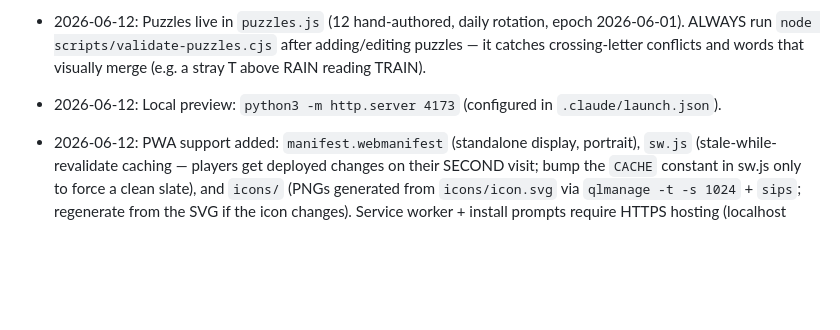
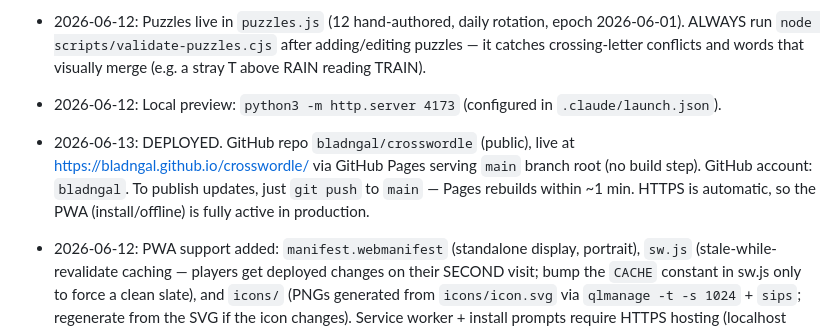
Before and after one commit to bladngal/crosswordle, a Markdown page: INSTRUCTIONS.md, the part around the change. Drawn GitHub-style; blank space fills up the shorter version.

Commit message:
Record GitHub Pages deployment in project notes
Co-Authored-By: Claude Fable 5 <noreply@anthropic.com>

```diff
--- a/INSTRUCTIONS.md
+++ b/INSTRUCTIONS.md
@@ -92,5 +92,6 @@ Keep durable project memory in this file, not in `CLAUDE.md`, `AGENTS.md`, or `G
 - 2026-06-12: Visual identity: deliberately NOT Wordle's palette — teal (`--correct: #2e9e8f`) and amber (`--present: #e3a84e`) on warm paper (`#f7f4ee`), rounded cells. Sounds are synthesized in `audio.js` via Web Audio (no audio files), with persisted mute toggle.
 - 2026-06-12: Puzzles live in `puzzles.js` (12 hand-authored, daily rotation, epoch 2026-06-01). ALWAYS run `node scripts/validate-puzzles.cjs` after adding/editing puzzles — it catches crossing-letter conflicts and words that visually merge (e.g. a stray T above RAIN reading TRAIN).
 - 2026-06-12: Local preview: `python3 -m http.server 4173` (configured in `.claude/launch.json`).
+- 2026-06-13: DEPLOYED. GitHub repo `bladngal/crosswordle` (public), live at https://bladngal.github.io/crosswordle/ via GitHub Pages serving `main` branch root (no build step). GitHub account: `bladngal`. To publish updates, just `git push` to `main` — Pages rebuilds within ~1 min. HTTPS is automatic, so the PWA (install/offline) is fully active in production.
 - 2026-06-12: PWA support added: `manifest.webmanifest` (standalone display, portrait), `sw.js` (stale-while-revalidate caching — players get deployed changes on their SECOND visit; bump the `CACHE` constant in sw.js only to force a clean slate), and `icons/` (PNGs generated from `icons/icon.svg` via `qlmanage -t -s 1024` + `sips`; regenerate from the SVG if the icon changes). Service worker + install prompts require HTTPS hosting (localhost works for dev); plain-HTTP LAN testing silently skips the SW. New files added to sw.js's SHELL list must be listed there to be precached.
 - 2026-06-12: Guesses are dictionary-checked against `words.js` (~80k words: ENABLE list filtered to 3-8 letters + all puzzle answers). `words.js` is GENERATED — never hand-edit; rebuild with `node scripts/build-wordlist.cjs <enable1.txt>` (source URL in the script header). Rebuild after adding puzzles with new answers, though answers are auto-merged so most additions need nothing. If `words.js` fails to load in the browser, the game degrades gracefully to no dictionary check.
```
